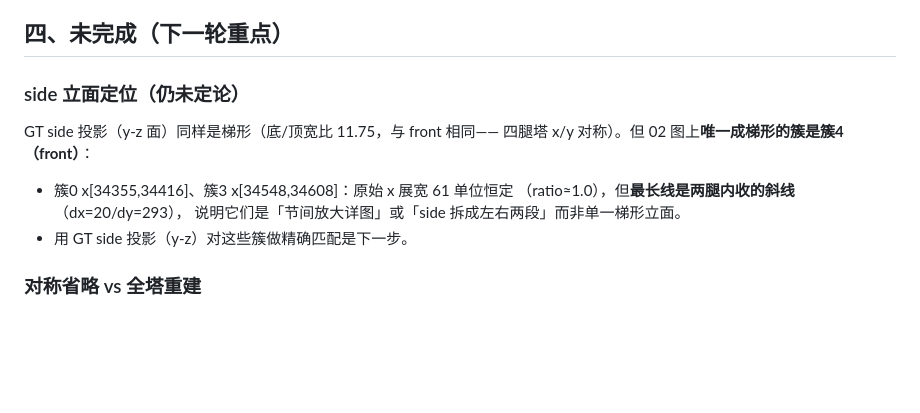
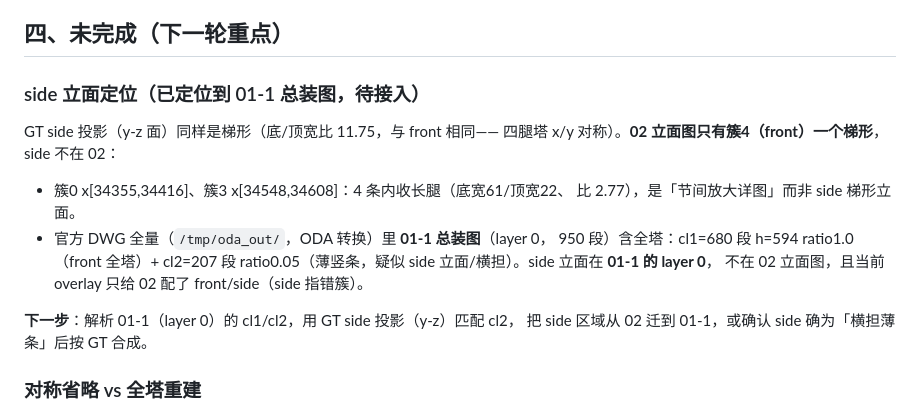
Before and after one commit to ZSN12/zotero, a Markdown page: docs/P0_P1_PROGRESS.md, the part around the change. GitHub-like rendering; blank space fills up the shorter version.

Commit message:
docs: side 立面定位到 01-1 总装图（layer 0），02 图无独立 side 梯形

```diff
--- a/docs/P0_P1_PROGRESS.md
+++ b/docs/P0_P1_PROGRESS.md
@@ -95,14 +95,20 @@ Recall 低是**结构性的**：图纸只画了塔的**右半**（关于 x=34735
 
 ## 四、未完成（下一轮重点）
 
-### side 立面定位（仍未定论）
+### side 立面定位（已定位到 01-1 总装图，待接入）
 
 GT side 投影（y-z 面）同样是梯形（底/顶宽比 11.75，与 front 相同——
-四腿塔 x/y 对称）。但 02 图上**唯一成梯形的簇是簇4（front）**：
-- 簇0 x[34355,34416]、簇3 x[34548,34608]：原始 x 展宽 61 单位恒定
-  （ratio≈1.0），但**最长线是两腿内收的斜线**（dx=20/dy=293），
-  说明它们是「节间放大详图」或「side 拆成左右两段」而非单一梯形立面。
-- 用 GT side 投影（y-z）对这些簇做精确匹配是下一步。
+四腿塔 x/y 对称）。**02 立面图只有簇4（front）一个梯形**，side 不在 02：
+
+- 簇0 x[34355,34416]、簇3 x[34548,34608]：4 条内收长腿（底宽61/顶宽22、
+  比 2.77），是「节间放大详图」而非 side 梯形立面。
+- 官方 DWG 全量（`/tmp/oda_out/`，ODA 转换）里 **01-1 总装图**（layer 0，
+  950 段）含全塔：cl1=680 段 h=594 ratio1.0（front 全塔）+ cl2=207 段
+  ratio0.05（薄竖条，疑似 side 立面/横担）。side 立面在 **01-1 的 layer 0**，
+  不在 02 立面图，且当前 overlay 只给 02 配了 front/side（side 指错簇）。
+
+**下一步**：解析 01-1（layer 0）的 cl1/cl2，用 GT side 投影（y-z）匹配 cl2，
+把 side 区域从 02 迁到 01-1，或确认 side 确为「横担薄条」后按 GT 合成。
 
 ### 对称省略 vs 全塔重建
 
```
